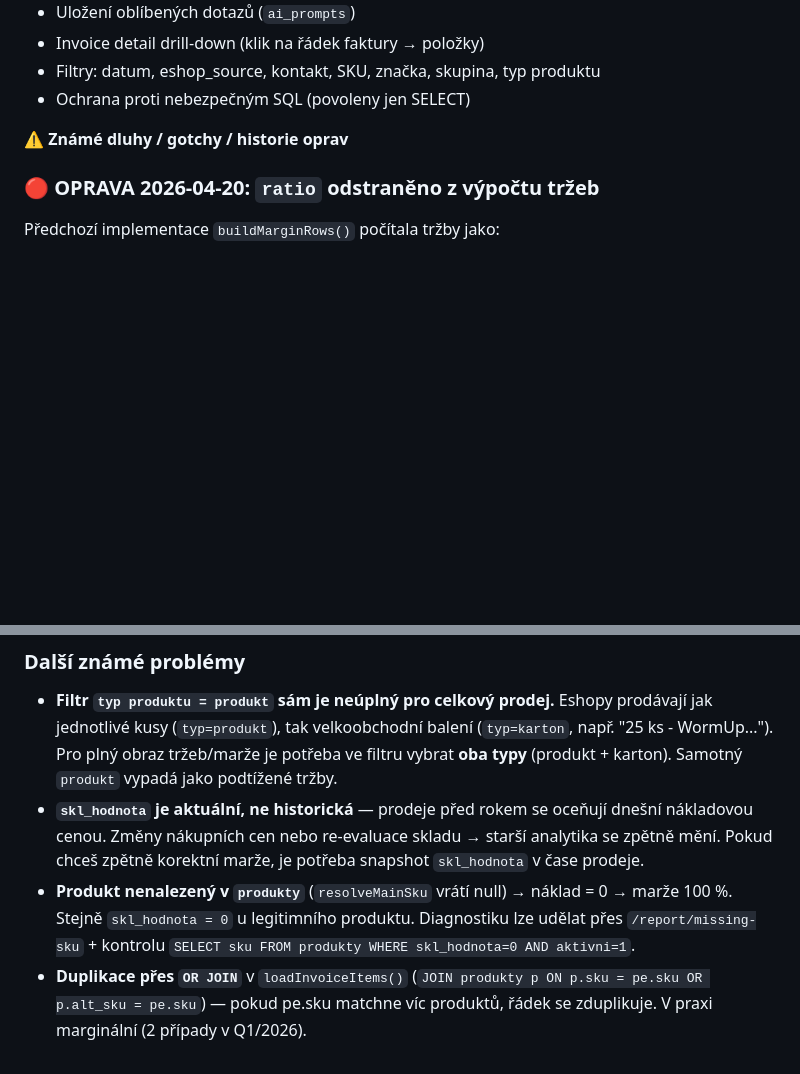
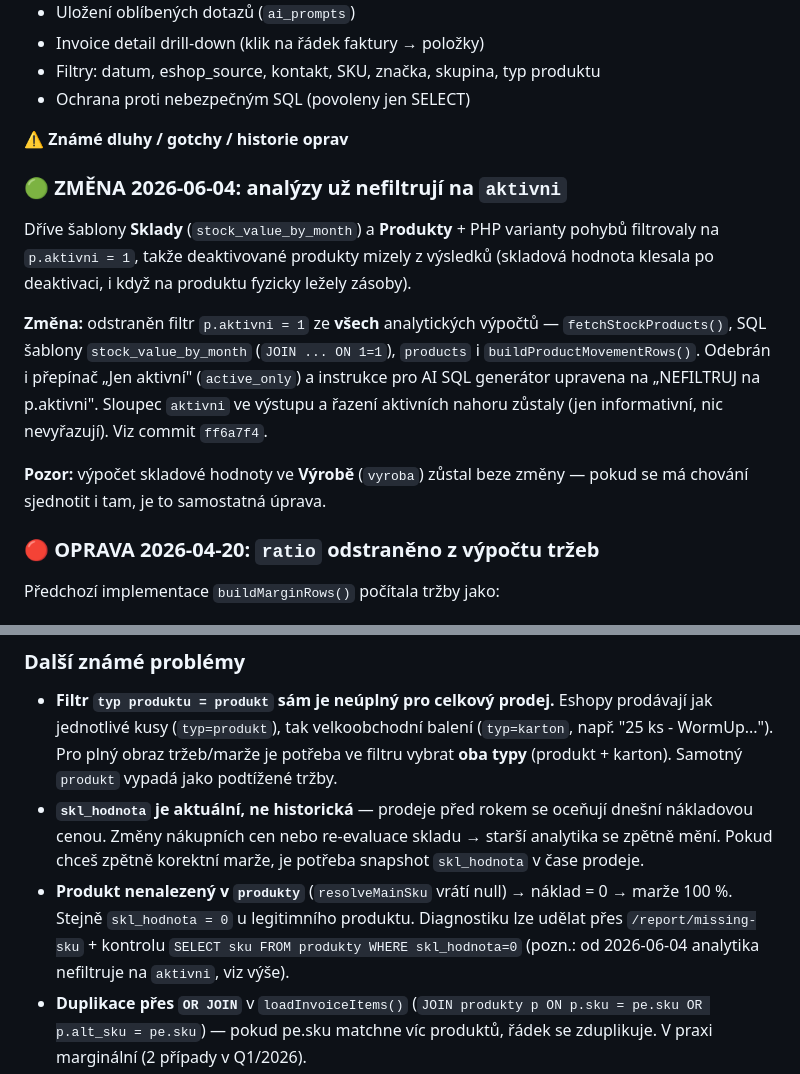
Before and after one commit to libor-sloupensky/GWvyroba-sklady, a Markdown page: modules/analytics.md, 2 parts joined by grey strips. Drawn GitHub-style; blank space fills up the shorter version.

Commit message:
docs: kontext analytics - analýzy nefiltrují na aktivni (2026-06-04)
Co-Authored-By: Claude Opus 4.8 (1M context) <noreply@anthropic.com>

````diff
--- a/modules/analytics.md
+++ b/modules/analytics.md
@@ -67,6 +67,13 @@ Modul nemá vlastní DB schema kromě:
 
 ⚠️ **Známé dluhy / gotchy / historie oprav**
 
+### 🟢 ZMĚNA 2026-06-04: analýzy už nefiltrují na `aktivni`
+Dříve šablony **Sklady** (`stock_value_by_month`) a **Produkty** + PHP varianty pohybů filtrovaly na `p.aktivni = 1`, takže deaktivované produkty mizely z výsledků (skladová hodnota klesala po deaktivaci, i když na produktu fyzicky ležely zásoby).
+
+**Změna:** odstraněn filtr `p.aktivni = 1` ze **všech** analytických výpočtů — `fetchStockProducts()`, SQL šablony `stock_value_by_month` (`JOIN ... ON 1=1`), `products` i `buildProductMovementRows()`. Odebrán i přepínač „Jen aktivní" (`active_only`) a instrukce pro AI SQL generátor upravena na „NEFILTRUJ na p.aktivni". Sloupec `aktivni` ve výstupu a řazení aktivních nahoru zůstaly (jen informativní, nic nevyřazují). Viz commit `ff6a7f4`.
+
+**Pozor:** výpočet skladové hodnoty ve **Výrobě** (`vyroba`) zůstal beze změny — pokud se má chování sjednotit i tam, je to samostatná úprava.
+
 ### 🔴 OPRAVA 2026-04-20: `ratio` odstraněno z výpočtu tržeb
 Předchozí implementace `buildMarginRows()` počítala tržby jako:
 ```
@@ -85,7 +92,7 @@ ratio = doklady_eshop.castka_celkem / Σ(cena_jedn_czk × mnozstvi) přes FILTRO
 
 - **Filtr `typ produktu = produkt` sám je neúplný pro celkový prodej.** Eshopy prodávají jak jednotlivé kusy (`typ=produkt`), tak velkoobchodní balení (`typ=karton`, např. "25 ks - WormUp..."). Pro plný obraz tržeb/marže je potřeba ve filtru vybrat **oba typy** (produkt + karton). Samotný `produkt` vypadá jako podtížené tržby.
 - **`skl_hodnota` je aktuální, ne historická** — prodeje před rokem se oceňují dnešní nákladovou cenou. Změny nákupních cen nebo re-evaluace skladu → starší analytika se zpětně mění. Pokud chceš zpětně korektní marže, je potřeba snapshot `skl_hodnota` v čase prodeje.
-- **Produkt nenalezený v `produkty`** (`resolveMainSku` vrátí null) → náklad = 0 → marže 100 %. Stejně `skl_hodnota = 0` u legitimního produktu. Diagnostiku lze udělat přes `/report/missing-sku` + kontrolu `SELECT sku FROM produkty WHERE skl_hodnota=0 AND aktivni=1`.
+- **Produkt nenalezený v `produkty`** (`resolveMainSku` vrátí null) → náklad = 0 → marže 100 %. Stejně `skl_hodnota = 0` u legitimního produktu. Diagnostiku lze udělat přes `/report/missing-sku` + kontrolu `SELECT sku FROM produkty WHERE skl_hodnota=0` (pozn.: od 2026-06-04 analytika nefiltruje na `aktivni`, viz výše).
 - **Duplikace přes `OR JOIN`** v `loadInvoiceItems()` (`JOIN produkty p ON p.sku = pe.sku OR p.alt_sku = pe.sku`) — pokud pe.sku matchne víc produktů, řádek se zduplikuje. V praxi marginální (2 případy v Q1/2026).
 - **`castka_celkem` vs DPH** — schema tvrdí "bez DPH", ale data často obsahují DPH. Neovlivňuje aktuální výpočet marží (už ratio nepoužíváme), ale pokud přidáš novou logiku používající `castka_celkem`, pozor.
 - **Nonstock rekurze** přes BOM + `skl_hodnota` potomků — stejný problém s "vždy aktuální" jako u obyčejných produktů, jen znásobený kusovníkovou strukturou.
````
